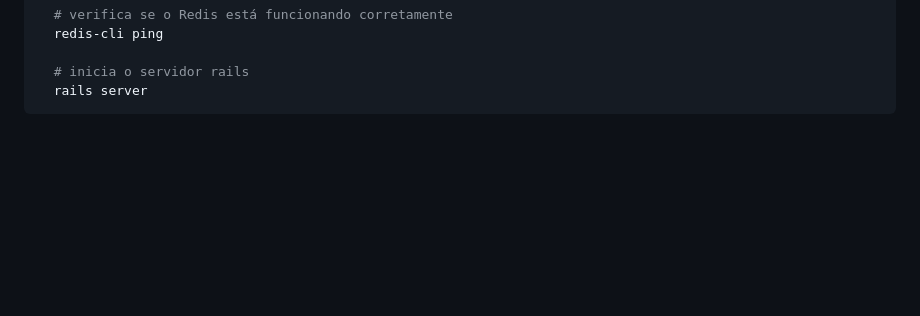
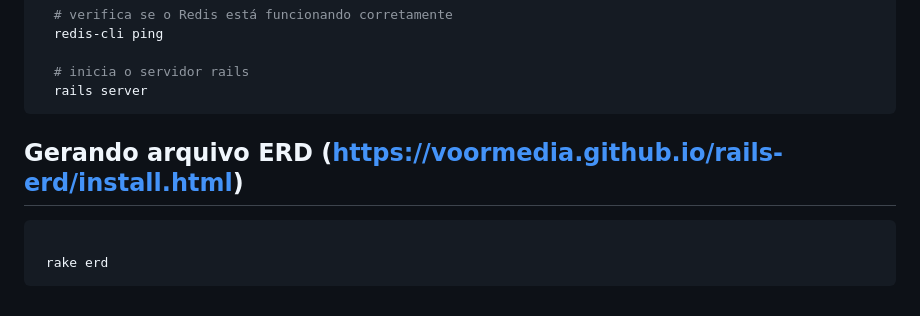
Before and after one commit to EmmanuellaAlbuquerque/CinetecaHub, a Markdown page: .github/docs/Documentacao.md, the part around the change. GitHub-like rendering; blank space fills up the shorter version.

````diff
--- a/.github/docs/Documentacao.md
+++ b/.github/docs/Documentacao.md
@@ -88,3 +88,10 @@
   # inicia o servidor rails
   rails server
 ```
+
+## Gerando arquivo ERD (https://voormedia.github.io/rails-erd/install.html)
+
+```sh
+
+ rake erd
+```
````
Also changed, not shown: README.md (+7 -0 lines), .github/assets/CinetecaHubERD.png (added), 1 other file.
